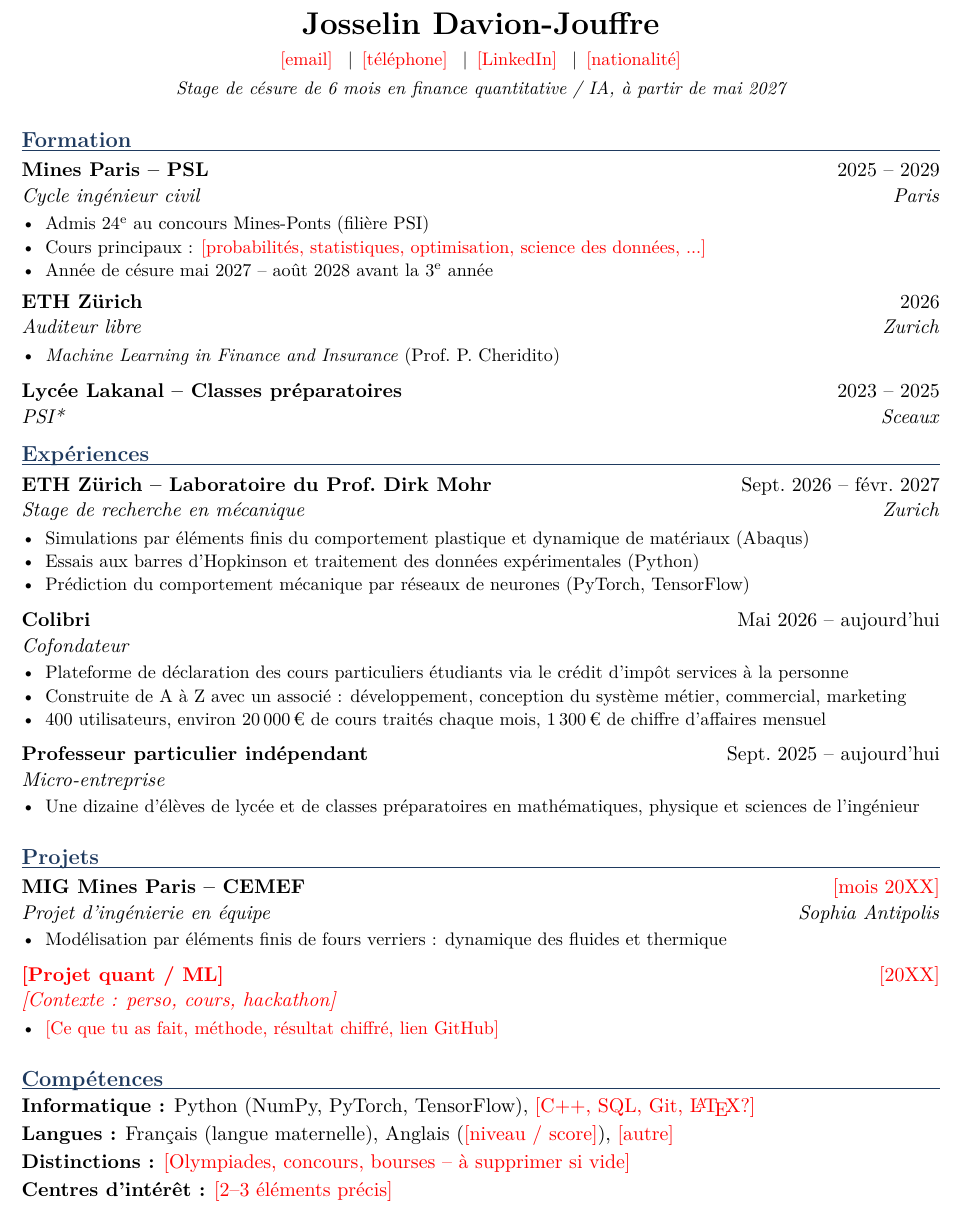
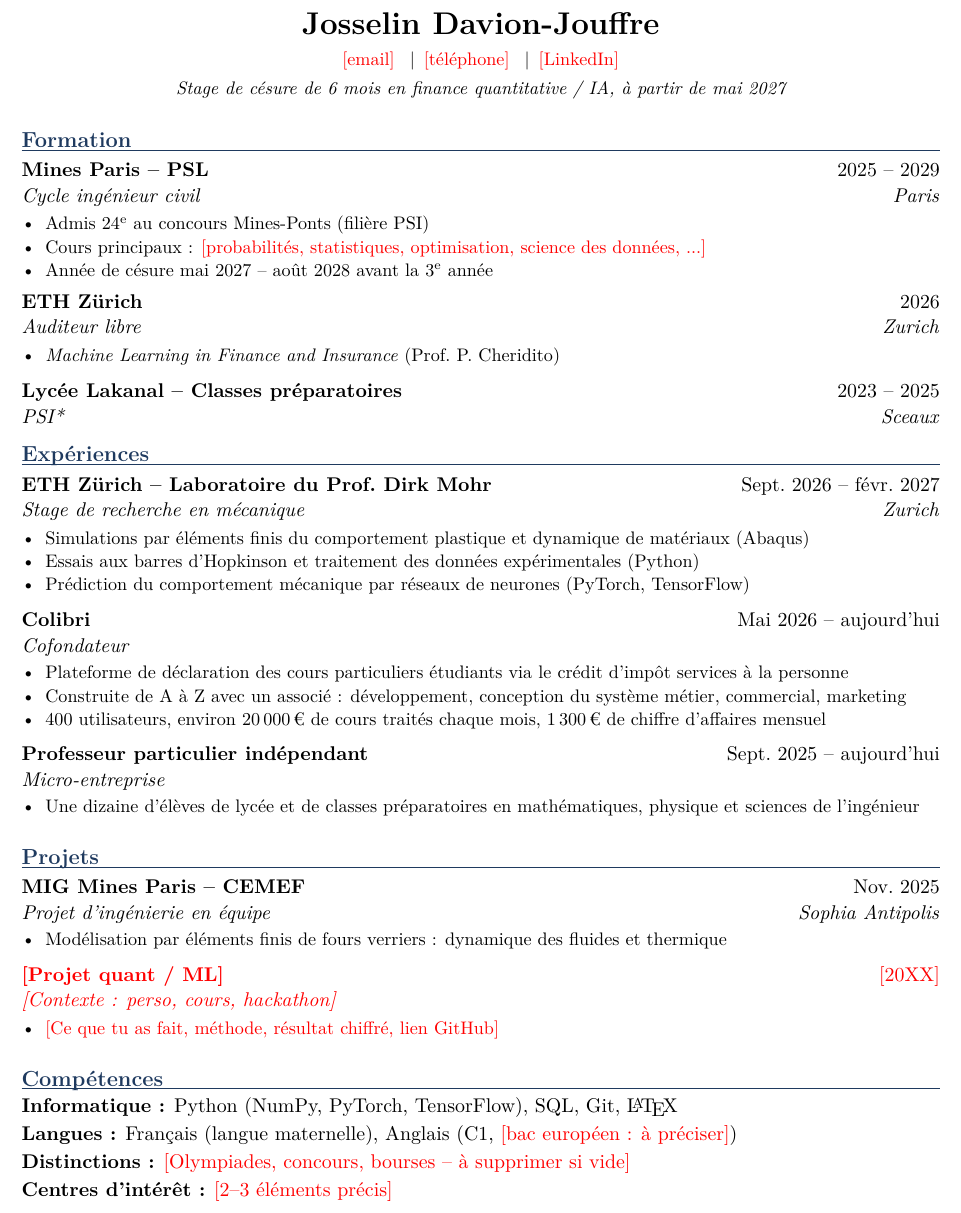
Before and after one commit to josselindavion/stages, a LaTeX CV (cv/cv_finance_fr.tex, which reads cv/blocs/fr.tex): part of the page, cut so that both start at the same text. Compiled offline with pdfLaTeX.

Commit message:
CV : nationalité (défense), dates SERA et MIG, compétences, langues
Co-Authored-By: Claude Opus 5.5 <noreply@anthropic.com>
Claude-Session: https://claude.ai/code/session_01Wx8QfwwKzmAaqvtJGbvXLd

```diff
--- a/cv/blocs/fr.tex
+++ b/cv/blocs/fr.tex
@@ -3,7 +3,7 @@
 % \todo{...} : à remplir (en rouge dans le PDF).
 
 \entete{Josselin Davion-Jouffre}
-  {\todo{email} \enspace|\enspace \todo{téléphone} \enspace|\enspace \todo{LinkedIn} \enspace|\enspace \todo{nationalité}}
+  {\todo{email} \enspace|\enspace \todo{téléphone} \enspace|\enspace \todo{LinkedIn}\pourdefense{ \enspace|\enspace Nationalité française}}
   {\pourfinance{Stage de césure de 6 mois en finance quantitative / IA, à partir de mai 2027}%
    \pourdefense{Stage de césure de 6 mois en ingénierie, à partir de \todo{mois} 2027}}
 
@@ -40,7 +40,7 @@
 \end{points}
 
 \pourdefense{%
-\entree{SERA Ingénierie (groupe SOGECLAIR)}{\todo{mois 20XX} (1 mois)}{Stage -- calcul de structures}{\todo{Lieu}}
+\entree{SERA Ingénierie (groupe SOGECLAIR)}{Mai \todo{2025 ou 2026 ?} (1 mois)}{Stage -- calcul de structures}{Villebon-sur-Yvette}
 \begin{points}
   \item Modélisation par éléments finis d'adaptateurs de lanceurs (MSC Patran / Nastran)
 \end{points}
@@ -53,7 +53,7 @@
 
 \section{Projets}
 
-\entree{MIG Mines Paris -- CEMEF}{\todo{mois 20XX}}{Projet d'ingénierie en équipe}{Sophia Antipolis}
+\entree{MIG Mines Paris -- CEMEF}{Nov.\ 2025}{Projet d'ingénierie en équipe}{Sophia Antipolis}
 \begin{points}
   \item Modélisation par éléments finis de fours verriers : dynamique des fluides et thermique
 \end{points}
@@ -67,7 +67,7 @@
 
 \section{Compétences}
 
-\ligne{Informatique}{Python (NumPy, PyTorch, TensorFlow)\pourdefense{, Abaqus, MSC Patran / Nastran}, \todo{C++, SQL, Git, \LaTeX ?}}
-\ligne{Langues}{Français (langue maternelle), Anglais (\todo{niveau / score}), \todo{autre}}
+\ligne{Informatique}{Python (NumPy, PyTorch, TensorFlow), SQL, Git, \LaTeX\pourdefense{, Abaqus, MSC Patran / Nastran, SolidWorks}}
+\ligne{Langues}{Français (langue maternelle), Anglais (C1, \todo{bac européen : à préciser})}
 \ligne{Distinctions}{\todo{Olympiades, concours, bourses -- à supprimer si vide}}
 \ligne{Centres d'intérêt}{\todo{2--3 éléments précis}}
```
Also changed, not shown: cv/blocs/en.tex (+3 -3 lines), cv/pdf/cv_defense_fr.pdf, cv/pdf/cv_finance_en.pdf, cv/pdf/cv_finance_fr.pdf.
